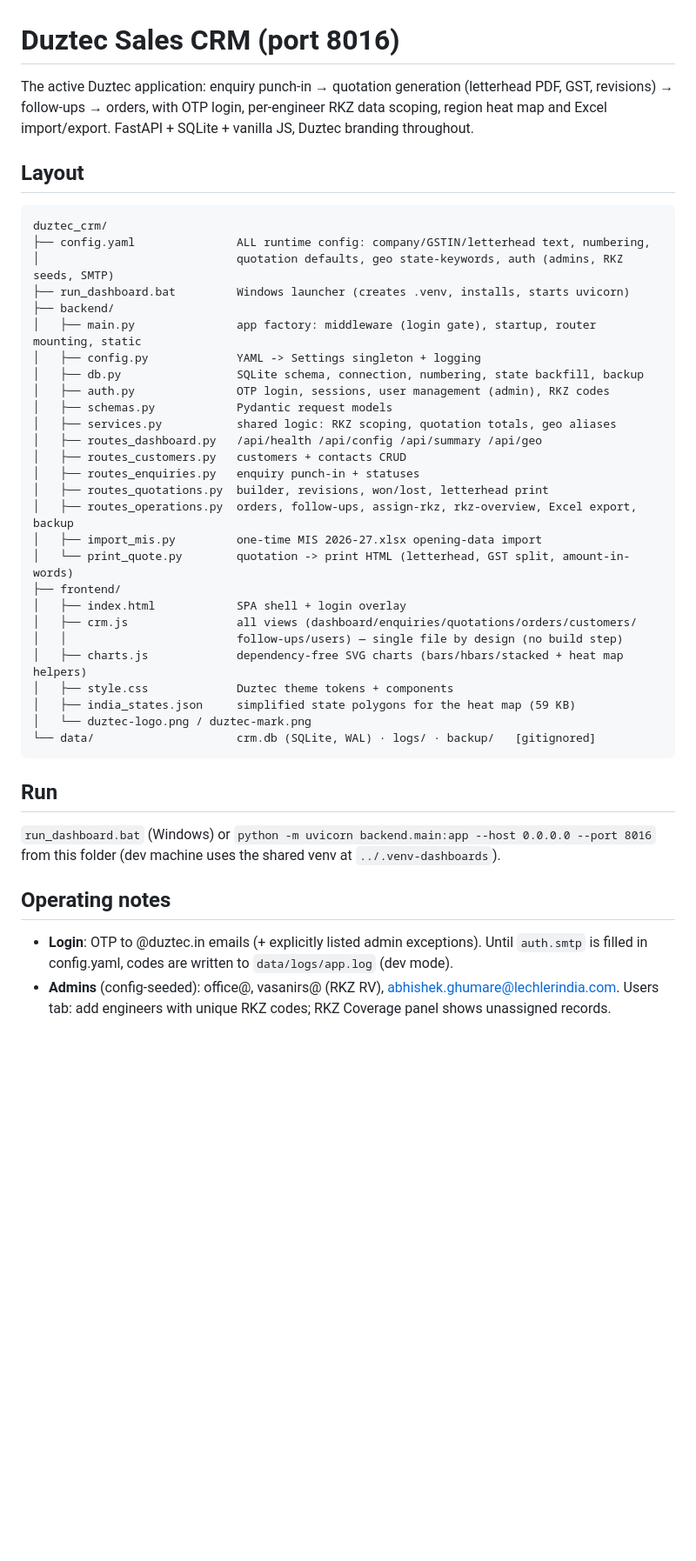
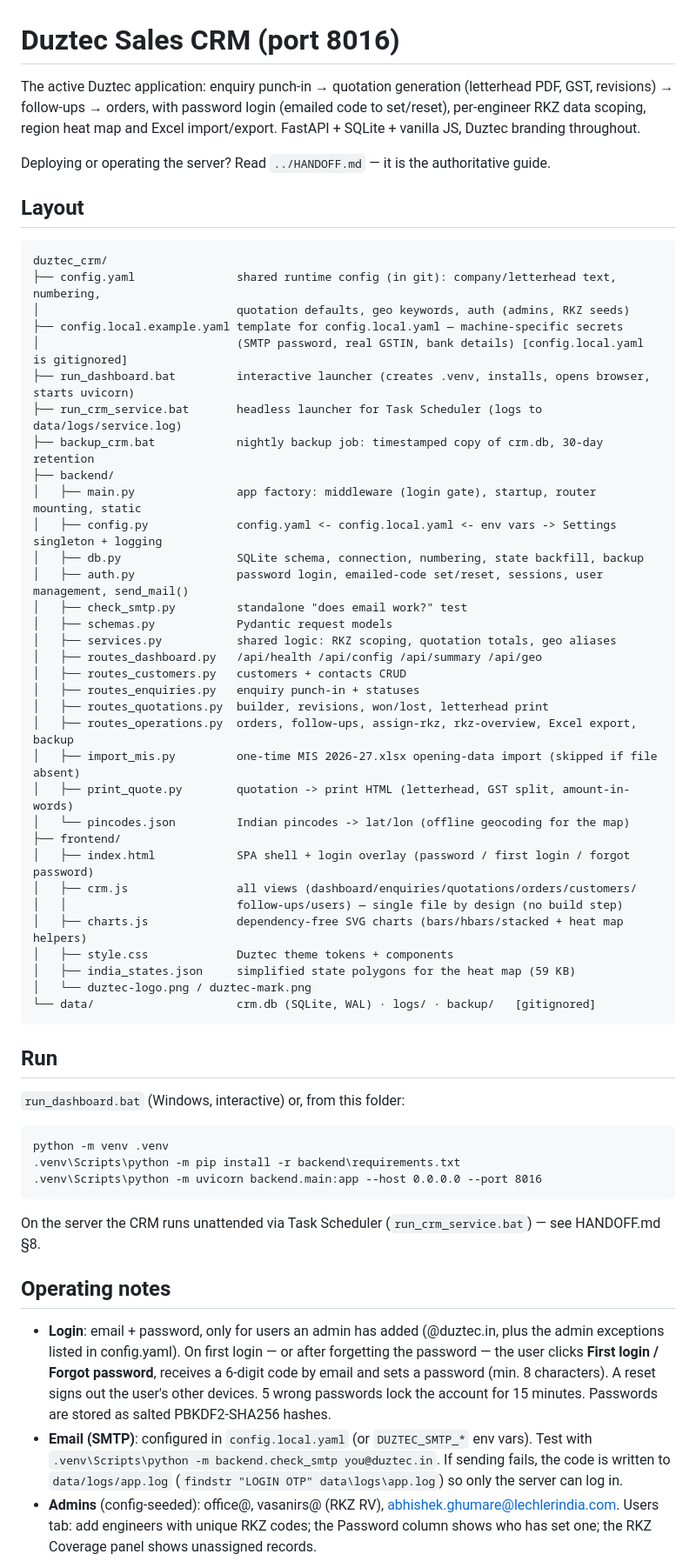
Before and after one commit to Abhishek25099611/CRM_DTLTD, a Markdown page: duztec_crm/README.md, the part around one of its changes. Shown at 87% size. Rendered like a GitHub page; blank space fills up the shorter version.

Commit message:
README: document password login, numbering floor, server scripts
Co-Authored-By: Claude Opus 5.5 (1M context) <noreply@anthropic.com>

````diff
--- a/duztec_crm/README.md
+++ b/duztec_crm/README.md
@@ -1,21 +1,29 @@
 # Duztec Sales CRM (port 8016)
 
 The active Duztec application: enquiry punch-in → quotation generation (letterhead PDF, GST,
-revisions) → follow-ups → orders, with OTP login, per-engineer RKZ data scoping, region heat map
-and Excel import/export. FastAPI + SQLite + vanilla JS, Duztec branding throughout.
+revisions) → follow-ups → orders, with password login (emailed code to set/reset), per-engineer
+RKZ data scoping, region heat map and Excel import/export. FastAPI + SQLite + vanilla JS, Duztec
+branding throughout.
+
+Deploying or operating the server? Read `../HANDOFF.md` — it is the authoritative guide.
 
 ## Layout
 
 ```
 duztec_crm/
-├── config.yaml               ALL runtime config: company/GSTIN/letterhead text, numbering,
-│                             quotation defaults, geo state-keywords, auth (admins, RKZ seeds, SMTP)
-├── run_dashboard.bat         Windows launcher (creates .venv, installs, starts uvicorn)
+├── config.yaml               shared runtime config (in git): company/letterhead text, numbering,
+│                             quotation defaults, geo keywords, auth (admins, RKZ seeds)
+├── config.local.example.yaml template for config.local.yaml — machine-specific secrets
+│                             (SMTP password, real GSTIN, bank details) [config.local.yaml is gitignored]
+├── run_dashboard.bat         interactive launcher (creates .venv, installs, opens browser, starts uvicorn)
+├── run_crm_service.bat       headless launcher for Task Scheduler (logs to data/logs/service.log)
+├── backup_crm.bat            nightly backup job: timestamped copy of crm.db, 30-day retention
 ├── backend/
 │   ├── main.py               app factory: middleware (login gate), startup, router mounting, static
-│   ├── config.py             YAML -> Settings singleton + logging
+│   ├── config.py             config.yaml <- config.local.yaml <- env vars -> Settings singleton + logging
 │   ├── db.py                 SQLite schema, connection, numbering, state backfill, backup
-│   ├── auth.py               OTP login, sessions, user management (admin), RKZ codes
+│   ├── auth.py               password login, emailed-code set/reset, sessions, user management, send_mail()
+│   ├── check_smtp.py         standalone "does email work?" test
 │   ├── schemas.py            Pydantic request models
 │   ├── services.py           shared logic: RKZ scoping, quotation totals, geo aliases
 │   ├── routes_dashboard.py   /api/health /api/config /api/summary /api/geo
@@ -23,10 +31,11 @@ duztec_crm/
 │   ├── routes_enquiries.py   enquiry punch-in + statuses
 │   ├── routes_quotations.py  builder, revisions, won/lost, letterhead print
 │   ├── routes_operations.py  orders, follow-ups, assign-rkz, rkz-overview, Excel export, backup
-│   ├── import_mis.py         one-time MIS 2026-27.xlsx opening-data import
-│   └── print_quote.py        quotation -> print HTML (letterhead, GST split, amount-in-words)
+│   ├── import_mis.py         one-time MIS 2026-27.xlsx opening-data import (skipped if file absent)
+│   ├── print_quote.py        quotation -> print HTML (letterhead, GST split, amount-in-words)
+│   └── pincodes.json         Indian pincodes -> lat/lon (offline geocoding for the map)
 ├── frontend/
-│   ├── index.html            SPA shell + login overlay
+│   ├── index.html            SPA shell + login overlay (password / first login / forgot password)
 │   ├── crm.js                all views (dashboard/enquiries/quotations/orders/customers/
 │   │                         follow-ups/users) — single file by design (no build step)
 │   ├── charts.js             dependency-free SVG charts (bars/hbars/stacked + heat map helpers)
@@ -37,13 +46,24 @@ duztec_crm/
 ```
 
 ## Run
-`run_dashboard.bat` (Windows) or
-`python -m uvicorn backend.main:app --host 0.0.0.0 --port 8016` from this folder
-(dev machine uses the shared venv at `../.venv-dashboards`).
+`run_dashboard.bat` (Windows, interactive) or, from this folder:
+```
+python -m venv .venv
+.venv\Scripts\python -m pip install -r backend\requirements.txt
+.venv\Scripts\python -m uvicorn backend.main:app --host 0.0.0.0 --port 8016
+```
+On the server the CRM runs unattended via Task Scheduler (`run_crm_service.bat`) — see HANDOFF.md §8.
 
 ## Operating notes
-- **Login**: OTP to @duztec.in emails (+ explicitly listed admin exceptions). Until `auth.smtp`
-  is filled in config.yaml, codes are written to `data/logs/app.log` (dev mode).
+- **Login**: email + password, only for users an admin has added (@duztec.in, plus the admin
+  exceptions listed in config.yaml). On first login — or after forgetting the password — the user
+  clicks **First login / Forgot password**, receives a 6-digit code by email and sets a password
+  (min. 8 characters). A reset signs out the user's other devices. 5 wrong passwords lock the
+  account for 15 minutes. Passwords are stored as salted PBKDF2-SHA256 hashes.
+- **Email (SMTP)**: configured in `config.local.yaml` (or `DUZTEC_SMTP_*` env vars). Test with
+  `.venv\Scripts\python -m backend.check_smtp you@duztec.in`. If sending fails, the code is written
+  to `data/logs/app.log` (`findstr "LOGIN OTP" data\logs\app.log`) so only the server can log in.
 - **Admins** (config-seeded): office@, vasanirs@ (RKZ RV), abhishek.ghumare@lechlerindia.com.
-  Users tab: add engineers with unique RKZ codes; RKZ Coverage panel shows unassigned records.
+  Users tab: add engineers with unique RKZ codes; the Password column shows who has set one;
+  the RKZ Coverage panel shows unassigned records.
 - **Scoping**: engineers see only rows carrying their RKZ; admins see all and can assign RKZ to
````
Also changed, not shown: other parts of duztec_crm/README.md (+10 -7 lines).
